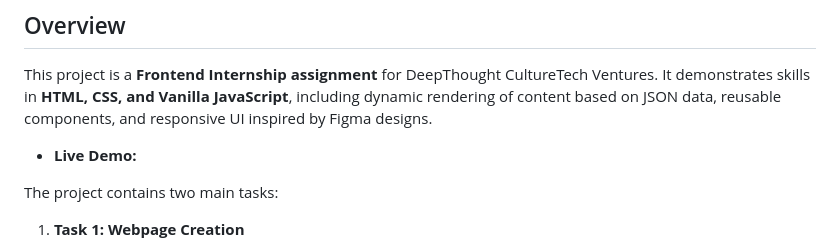
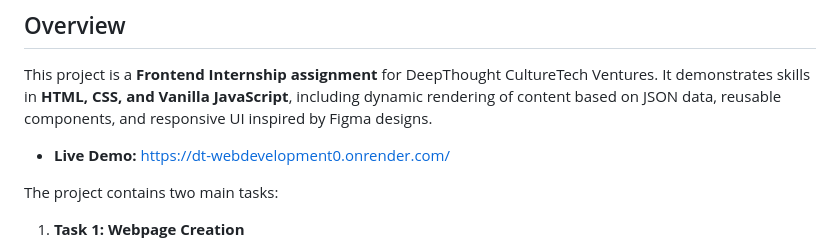
Before and after one commit to sumayaislamm/DT-Webdevelopment, a Markdown page: README.md, the part around the change. Rendered like a GitHub page.

Commit message:
added live link

```diff
--- a/README.md
+++ b/README.md
@@ -2,7 +2,7 @@
 
 ## Overview
 This project is a **Frontend Internship assignment** for DeepThought CultureTech Ventures. It demonstrates skills in **HTML, CSS, and Vanilla JavaScript**, including dynamic rendering of content based on JSON data, reusable components, and responsive UI inspired by Figma designs.
-- **Live Demo:**
+- **Live Demo:** https://dt-webdevelopment0.onrender.com/
 
 
 The project contains two main tasks:
```
